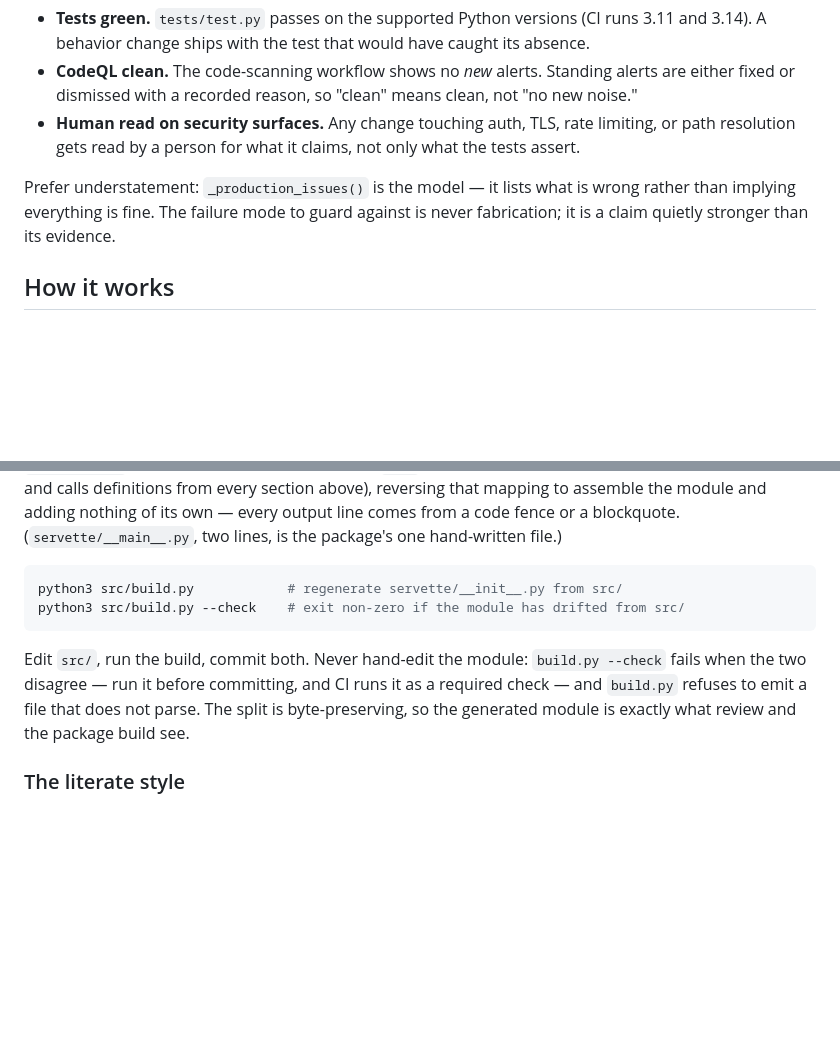
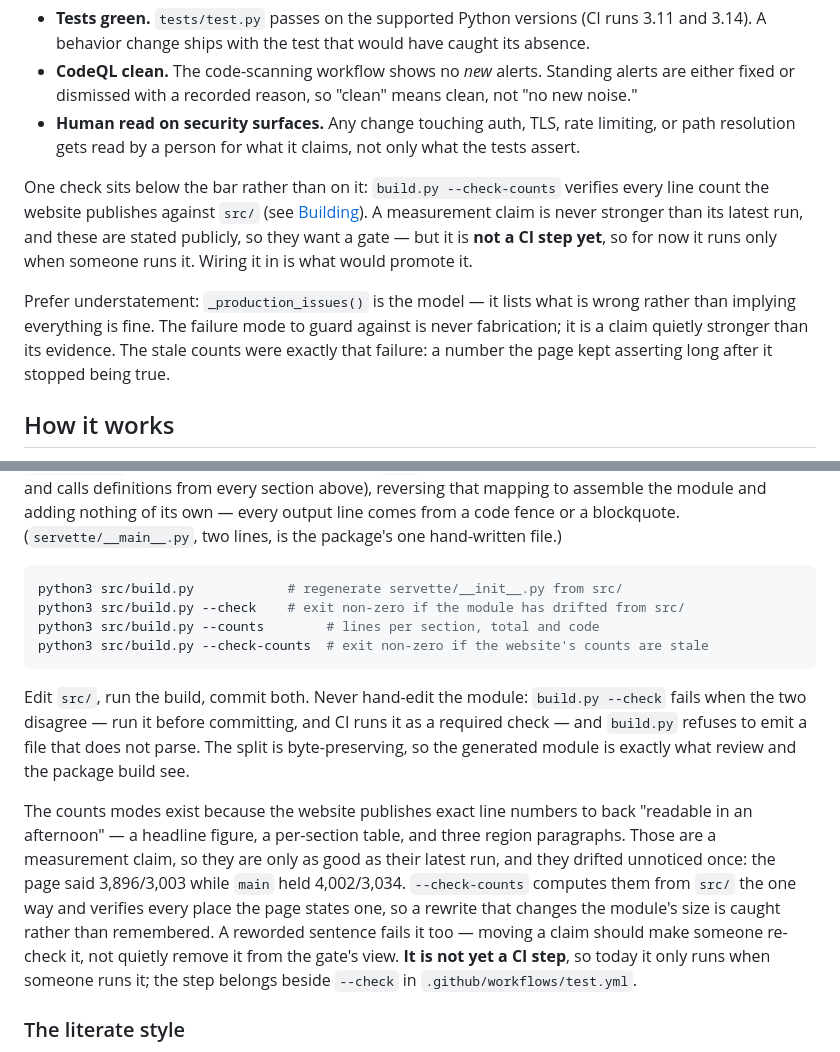
Before and after one commit to andy-emerson/Servette, a Markdown page: DESIGN.md, 2 parts joined by grey strips. Rendered like a GitHub page; blank space fills up the shorter version.

Commit message:
DESIGN records the counts gate, and where it does not yet reach
Building gains the two new modes and the reason they exist — the drift that
happened, named with its numbers, so the paragraph explains a mechanism
rather than listing a flag.

The Verification bar keeps its three gates rather than gaining a fourth. The
first draft of this commit added one and broke the section twice over: the
list said "Three gates ... enforced by branch protection" while showing four,
and the new one is enforced by nothing, since the CI step could not be pushed
from this session. The counts check is recorded below the bar instead, marked
as not-yet-gated, with wiring it in named as what would promote it. That
section's own closing line — the failure mode is a claim quietly stronger
than its evidence — is the rule this commit was about to break, so it now
cites the stale counts as the example.

Evidence: documents only. build.py --check, --check-counts, and the 480/480
suite green and unchanged by this commit.

Co-Authored-By: Claude <noreply@anthropic.com>

````diff
--- a/DESIGN.md
+++ b/DESIGN.md
@@ -56,7 +56,9 @@ Servette is a security tool, so a claim about it may never sit above its evidenc
 - **CodeQL clean.** The code-scanning workflow shows no *new* alerts. Standing alerts are either fixed or dismissed with a recorded reason, so "clean" means clean, not "no new noise."
 - **Human read on security surfaces.** Any change touching auth, TLS, rate limiting, or path resolution gets read by a person for what it claims, not only what the tests assert.
 
-Prefer understatement: `_production_issues()` is the model — it lists what is wrong rather than implying everything is fine. The failure mode to guard against is never fabrication; it is a claim quietly stronger than its evidence.
+One check sits below the bar rather than on it: `build.py --check-counts` verifies every line count the website publishes against `src/` (see [Building](#building)). A measurement claim is never stronger than its latest run, and these are stated publicly, so they want a gate — but it is **not a CI step yet**, so for now it runs only when someone runs it. Wiring it in is what would promote it.
+
+Prefer understatement: `_production_issues()` is the model — it lists what is wrong rather than implying everything is fine. The failure mode to guard against is never fabrication; it is a claim quietly stronger than its evidence. The stale counts were exactly that failure: a number the page kept asserting long after it stopped being true.
 
 ## How it works
 
@@ -222,9 +224,13 @@ The package manager owns the environment: `pip install` brings `cryptography`, a
 ```bash
 python3 src/build.py            # regenerate servette/__init__.py from src/
 python3 src/build.py --check    # exit non-zero if the module has drifted from src/
+python3 src/build.py --counts        # lines per section, total and code
+python3 src/build.py --check-counts  # exit non-zero if the website's counts are stale
 ```
 
 Edit `src/`, run the build, commit both. Never hand-edit the module: `build.py --check` fails when the two disagree — run it before committing, and CI runs it as a required check — and `build.py` refuses to emit a file that does not parse. The split is byte-preserving, so the generated module is exactly what review and the package build see.
+
+The counts modes exist because the website publishes exact line numbers to back "readable in an afternoon" — a headline figure, a per-section table, and three region paragraphs. Those are a measurement claim, so they are only as good as their latest run, and they drifted unnoticed once: the page said 3,896/3,003 while `main` held 4,002/3,034. `--check-counts` computes them from `src/` the one way and verifies every place the page states one, so a rewrite that changes the module's size is caught rather than remembered. A reworded sentence fails it too — moving a claim should make someone re-check it, not quietly remove it from the gate's view. **It is not yet a CI step**, so today it only runs when someone runs it; the step belongs beside `--check` in `.github/workflows/test.yml`.
 
 ### The literate style
 
````
